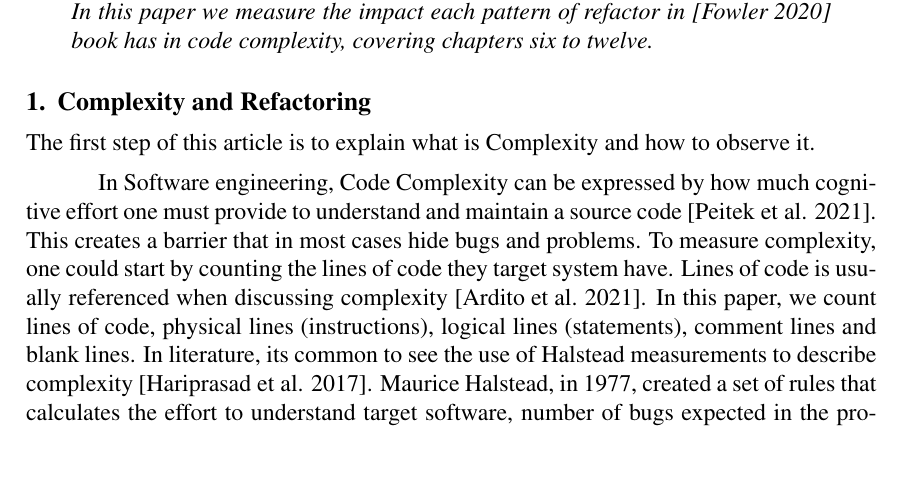
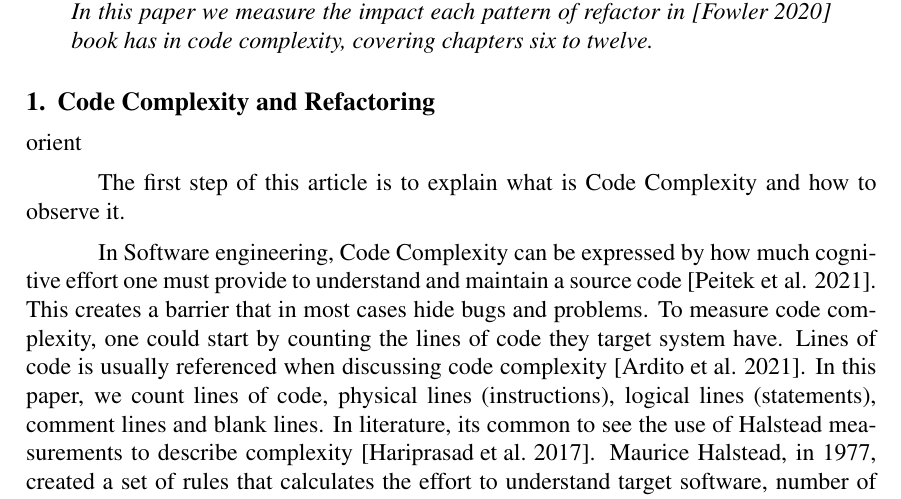
Before and after one commit to AlenDavid/TCC, a LaTeX paper (src/article.tex, which reads src/section/introduction.tex): part of page 1 of 11, cut so that both start at the same text, the shorter picture padded with empty space. Compiled offline with pdfLaTeX.

Commit message:
fix: supervisor fixes

```diff
--- a/src/section/introduction.tex
+++ b/src/section/introduction.tex
@@ -1,11 +1,11 @@
-\section{Complexity and Refactoring}
+\section{Code Complexity and Refactoring} orient
 
-The first step of this article is to explain what is Complexity and how to observe it.
+The first step of this article is to explain what is Code Complexity and how to observe it.
 
 In Software engineering, Code Complexity can be expressed by how much cognitive effort one must provide to understand
 and maintain a source code \cite{article:fmricc}. This creates a barrier that in most cases hide bugs and problems.
-To measure complexity, one could start by counting the lines of code they target system have. Lines of code is usually
-referenced when discussing complexity \cite{article:rustcc}. In this paper, we count lines of code, physical lines (instructions),
+To measure code complexity, one could start by counting the lines of code they target system have. Lines of code is usually
+referenced when discussing code complexity \cite{article:rustcc}. In this paper, we count lines of code, physical lines (instructions),
 logical lines (statements), comment lines and blank lines.
 In literature, its common to see the use of Halstead measurements to describe complexity \cite{article:complexity_with_halstead}.
 Maurice Halstead, in 1977, created a set of rules that calculates the effort to understand target software, number of bugs
```
